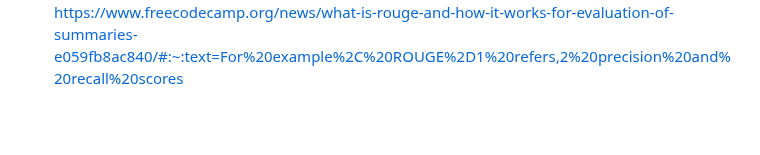
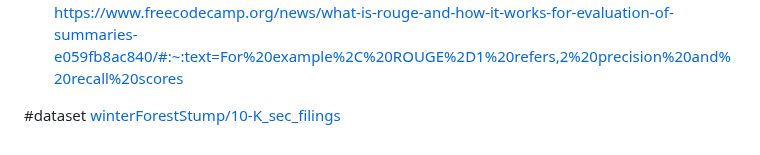
Before and after one commit to winterForestStump/thesis, a Markdown page: README.md, the part around the change. GitHub-like rendering; blank space fills up the shorter version.

```diff
--- a/README.md
+++ b/README.md
@@ -77,3 +77,7 @@ Enhancing Financial Analysis with Question-Answering Models for $0
 * Self-Instruct: Aligning LM with Self Generated Instructions: https://github.com/yizhongw/self-instruct
 * Alpaca: A Strong, Replicable Instruction-Following Model: https://crfm.stanford.edu/2023/03/13/alpaca.html
 * An intro to ROUGE, and how to use it to evaluate summaries: https://www.freecodecamp.org/news/what-is-rouge-and-how-it-works-for-evaluation-of-summaries-e059fb8ac840/#:~:text=For%20example%2C%20ROUGE%2D1%20refers,2%20precision%20and%20recall%20scores
+
+
+#dataset
+[winterForestStump/10-K_sec_filings](https://huggingface.co/datasets/winterForestStump/10-K_sec_filings)
```
